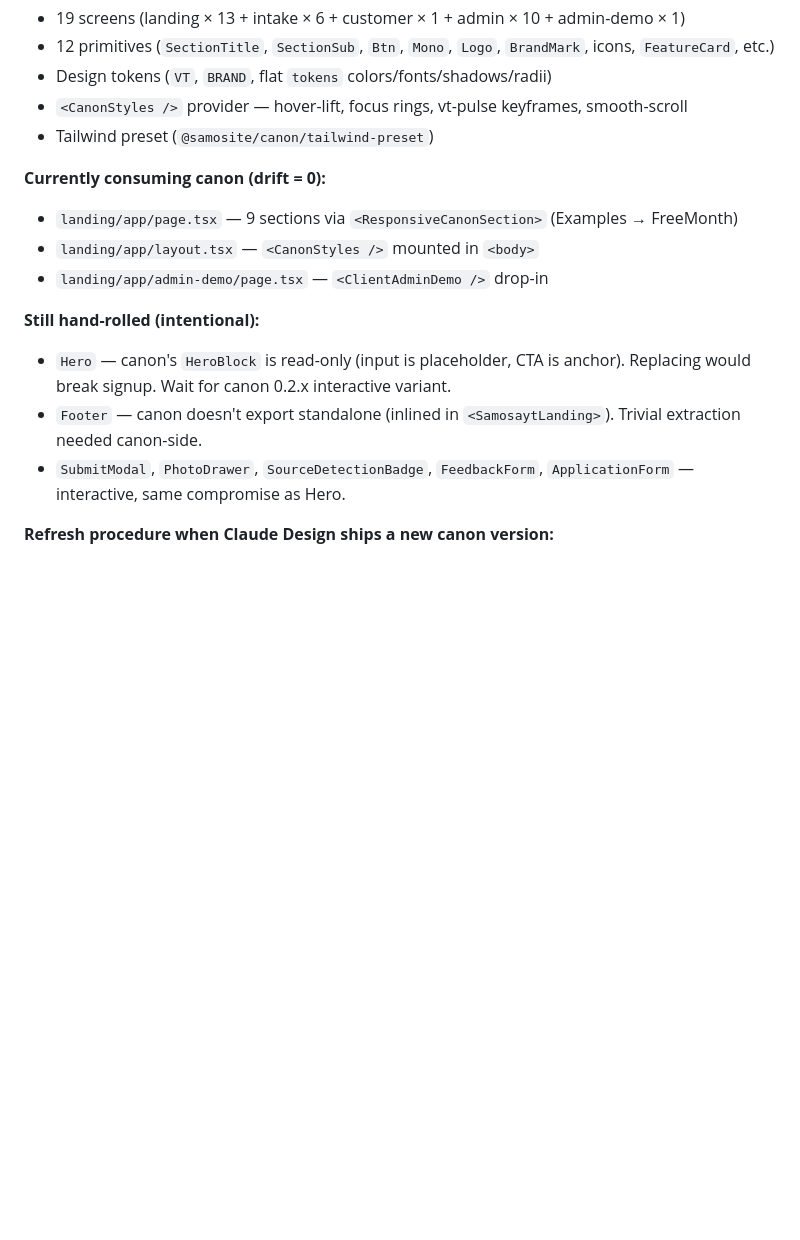
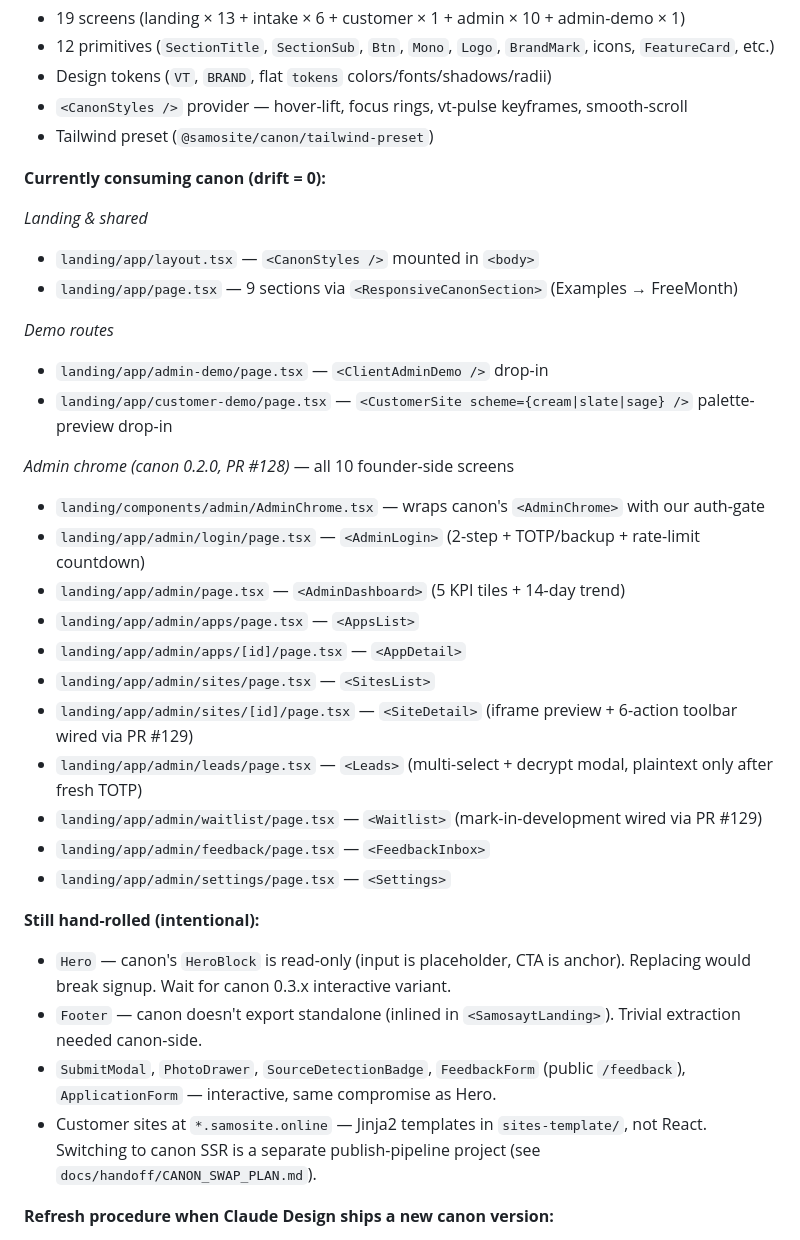
Before and after one commit to raravista8/vitrina, a Markdown page: CLAUDE.md, the part around the change. Drawn GitHub-style; blank space fills up the shorter version.

Commit message:
docs(claude): update «Currently consuming canon» to reflect post-#128/#129 reality
Per user follow-up («обнови под реальность»), expand the canon-import
list from 3 entries to 13 — covers all surfaces actually consuming
canon on prod today:

Landing & shared (2):
- layout.tsx (<CanonStyles />)
- page.tsx (9 sections via <ResponsiveCanonSection>)

Demo routes (2):
- /admin-demo (<ClientAdminDemo />)
- /customer-demo (<CustomerSite scheme={...} />, PR #124)

Admin chrome (11) — all founder-side via canon 0.2.0 (PR #128):
- AdminChrome wrapper, AdminLogin, AdminDashboard, AppsList, AppDetail,
  SitesList, SiteDetail (with 6-action toolbar wired via PR #129),
  Leads (decrypt modal), Waitlist (mark-in-development wired via #129),
  FeedbackInbox, Settings

Hand-rolled list trimmed accordingly (only Hero, Footer, intake interactive
surfaces, and Jinja customer-sites stay deferred). Hero comment bumped
canon 0.2.x → 0.3.x since 0.2.0 stable already shipped the admin
interactive variants — Hero's interactive variant is the next milestone.

Source-of-truth tracker is still VISUAL_COVERAGE.md — this section just
gives a quick scan from CLAUDE.md without cross-referencing.

Co-Authored-By: Claude Opus 4.7 (1M context) <noreply@anthropic.com>

```diff
--- a/CLAUDE.md
+++ b/CLAUDE.md
@@ -46,15 +46,36 @@ Python 3.12 + FastAPI + SQLAlchemy 2.0 + Postgres 16 + Redis (RQ) + Jinja2 (site
 
 **Currently consuming canon (drift = 0):**
 
+_Landing & shared_
+
+- `landing/app/layout.tsx` — `<CanonStyles />` mounted in `<body>`
 - `landing/app/page.tsx` — 9 sections via `<ResponsiveCanonSection>` (Examples → FreeMonth)
-- `landing/app/layout.tsx` — `<CanonStyles />` mounted in `<body>`
+
+_Demo routes_
+
 - `landing/app/admin-demo/page.tsx` — `<ClientAdminDemo />` drop-in
+- `landing/app/customer-demo/page.tsx` — `<CustomerSite scheme={cream|slate|sage} />` palette-preview drop-in
+
+_Admin chrome (canon 0.2.0, PR #128)_ — all 10 founder-side screens
+
+- `landing/components/admin/AdminChrome.tsx` — wraps canon's `<AdminChrome>` with our auth-gate
+- `landing/app/admin/login/page.tsx` — `<AdminLogin>` (2-step + TOTP/backup + rate-limit countdown)
+- `landing/app/admin/page.tsx` — `<AdminDashboard>` (5 KPI tiles + 14-day trend)
+- `landing/app/admin/apps/page.tsx` — `<AppsList>`
+- `landing/app/admin/apps/[id]/page.tsx` — `<AppDetail>`
+- `landing/app/admin/sites/page.tsx` — `<SitesList>`
+- `landing/app/admin/sites/[id]/page.tsx` — `<SiteDetail>` (iframe preview + 6-action toolbar wired via PR #129)
+- `landing/app/admin/leads/page.tsx` — `<Leads>` (multi-select + decrypt modal, plaintext only after fresh TOTP)
+- `landing/app/admin/waitlist/page.tsx` — `<Waitlist>` (mark-in-development wired via PR #129)
+- `landing/app/admin/feedback/page.tsx` — `<FeedbackInbox>`
+- `landing/app/admin/settings/page.tsx` — `<Settings>`
 
 **Still hand-rolled (intentional):**
 
-- `Hero` — canon's `HeroBlock` is read-only (input is placeholder, CTA is anchor). Replacing would break signup. Wait for canon 0.2.x interactive variant.
+- `Hero` — canon's `HeroBlock` is read-only (input is placeholder, CTA is anchor). Replacing would break signup. Wait for canon 0.3.x interactive variant.
 - `Footer` — canon doesn't export standalone (inlined in `<SamosaytLanding>`). Trivial extraction needed canon-side.
-- `SubmitModal`, `PhotoDrawer`, `SourceDetectionBadge`, `FeedbackForm`, `ApplicationForm` — interactive, same compromise as Hero.
+- `SubmitModal`, `PhotoDrawer`, `SourceDetectionBadge`, `FeedbackForm` (public `/feedback`), `ApplicationForm` — interactive, same compromise as Hero.
+- Customer sites at `*.samosite.online` — Jinja2 templates in `sites-template/`, not React. Switching to canon SSR is a separate publish-pipeline project (see `docs/handoff/CANON_SWAP_PLAN.md`).
 
 **Refresh procedure when Claude Design ships a new canon version:**
 
```
